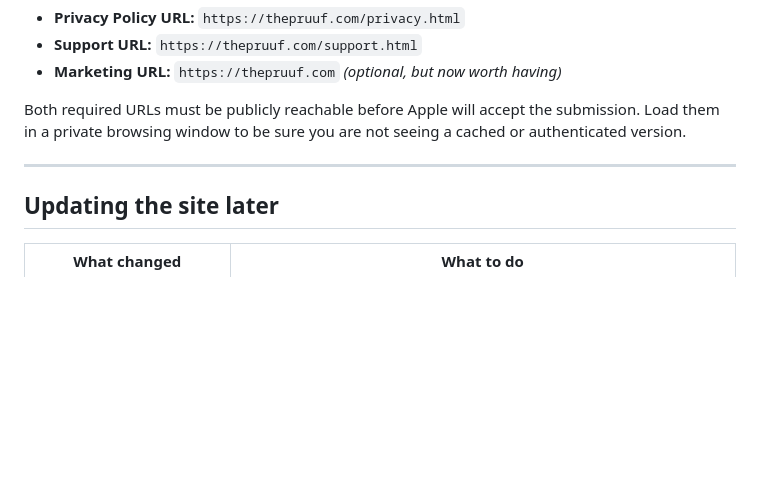
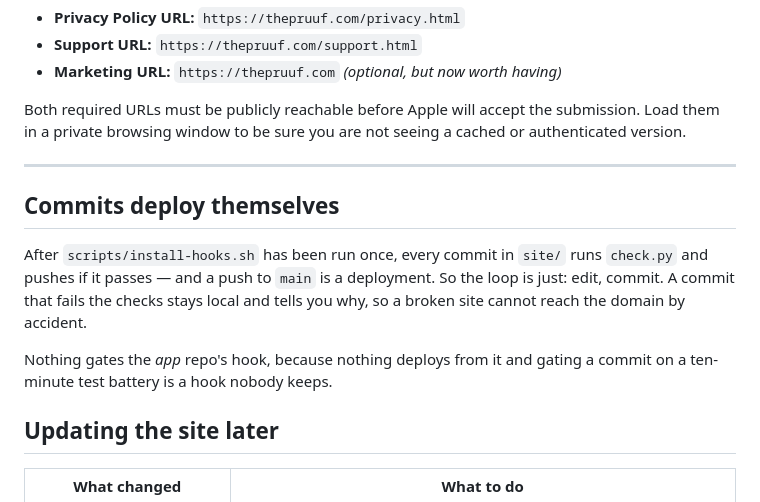
Before and after one commit to Wesquire/pruuf-site, a Markdown page: DEPLOY.md, the part around the change. Rendered like a GitHub page; blank space fills up the shorter version.

```diff
--- a/DEPLOY.md
+++ b/DEPLOY.md
@@ -314,6 +314,16 @@ seeing a cached or authenticated version.
 
 ---
 
+## Commits deploy themselves
+
+After `scripts/install-hooks.sh` has been run once, every commit in `site/`
+runs `check.py` and pushes if it passes — and a push to `main` is a deployment.
+So the loop is just: edit, commit. A commit that fails the checks stays local
+and tells you why, so a broken site cannot reach the domain by accident.
+
+Nothing gates the *app* repo's hook, because nothing deploys from it and gating
+a commit on a ten-minute test battery is a hook nobody keeps.
+
 ## Updating the site later
 
 | What changed | What to do |
```
Also changed, not shown: README.md (+15 -0 lines).
